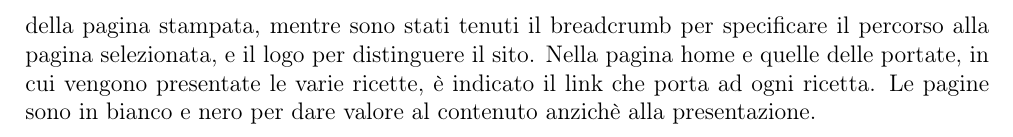
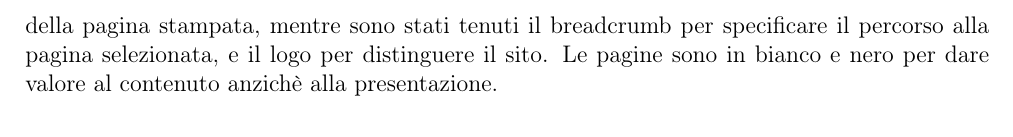
Before and after one commit to RiccardoAgatea/uovoallacoque, a LaTeX paper (docs/relazione.tex, which reads docs/components/progettazione.tex): part of page 7 of 12, cut so that both start at the same text. Compiled offline with pdfLaTeX.

Commit message:
fix css stampa

```diff
--- a/docs/components/progettazione.tex
+++ b/docs/components/progettazione.tex
@@ -75,7 +75,6 @@ Una volta aperto, il menù occupa quasi tutto lo schermo con le voci al centro.
 \subsubsection{Stampa}
 \label{ssub:stampa}
 Per quanto riguarda la stampa, sono stati eliminati gli elementi di presentazione (immagini e background) e sono stati tenuti solo gli elemeti necessari, ovvero il contenuto della pagina. È stato rimosso il menù, la barra di ricerca e il footer in quanto non necessari per la visualizzazione della pagina stampata, mentre sono stati tenuti il breadcrumb per specificare il percorso alla pagina selezionata, e il logo per distinguere il sito.
-Nella pagina home e quelle delle portate, in cui vengono presentate le varie ricette, è indicato il link che porta ad ogni ricetta.
 Le pagine sono in bianco e nero per dare valore al contenuto anzichè alla presentazione.
 % subsubsection stampa (end)
 % subsection visualizzazione (end)
```
